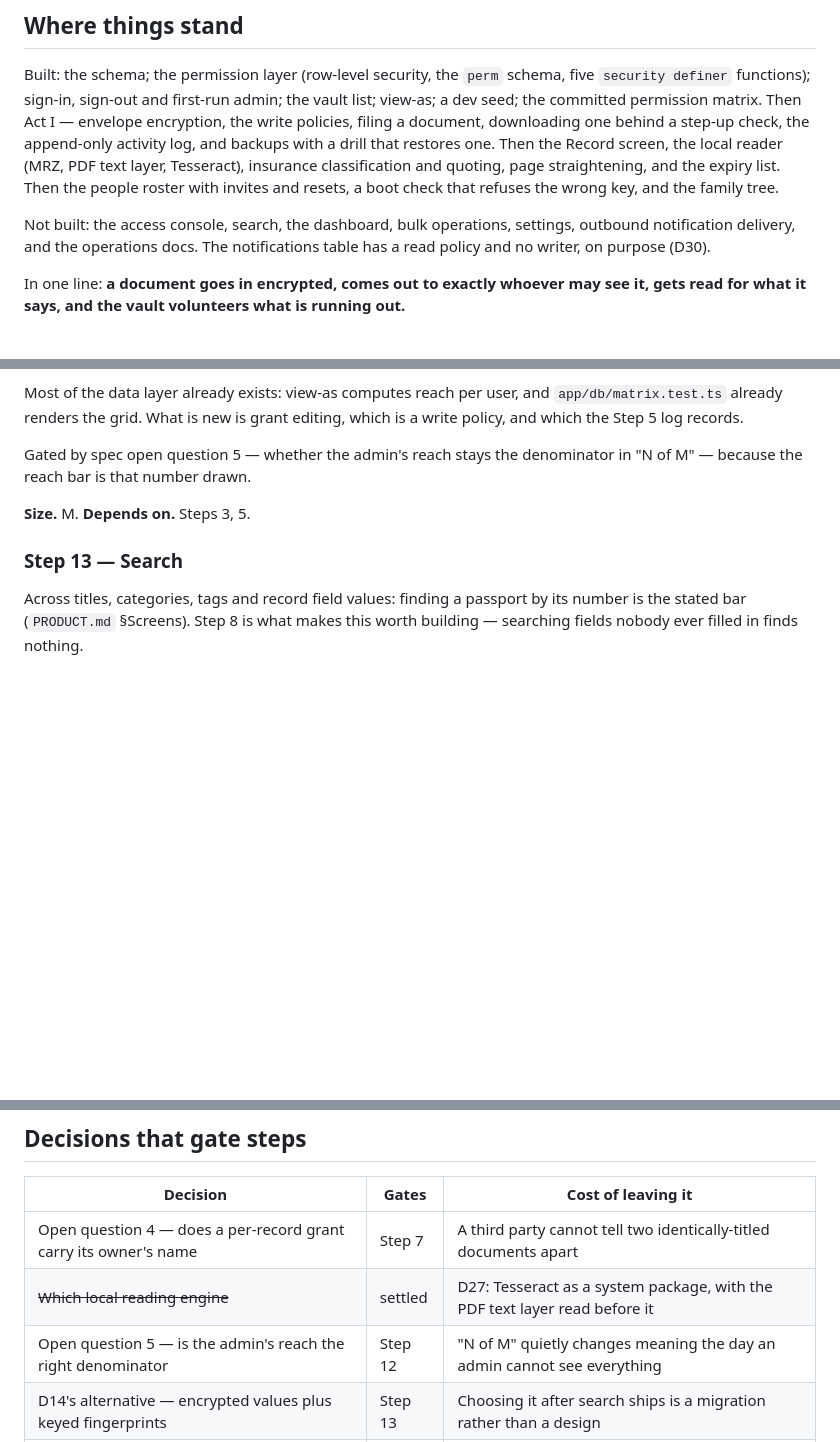
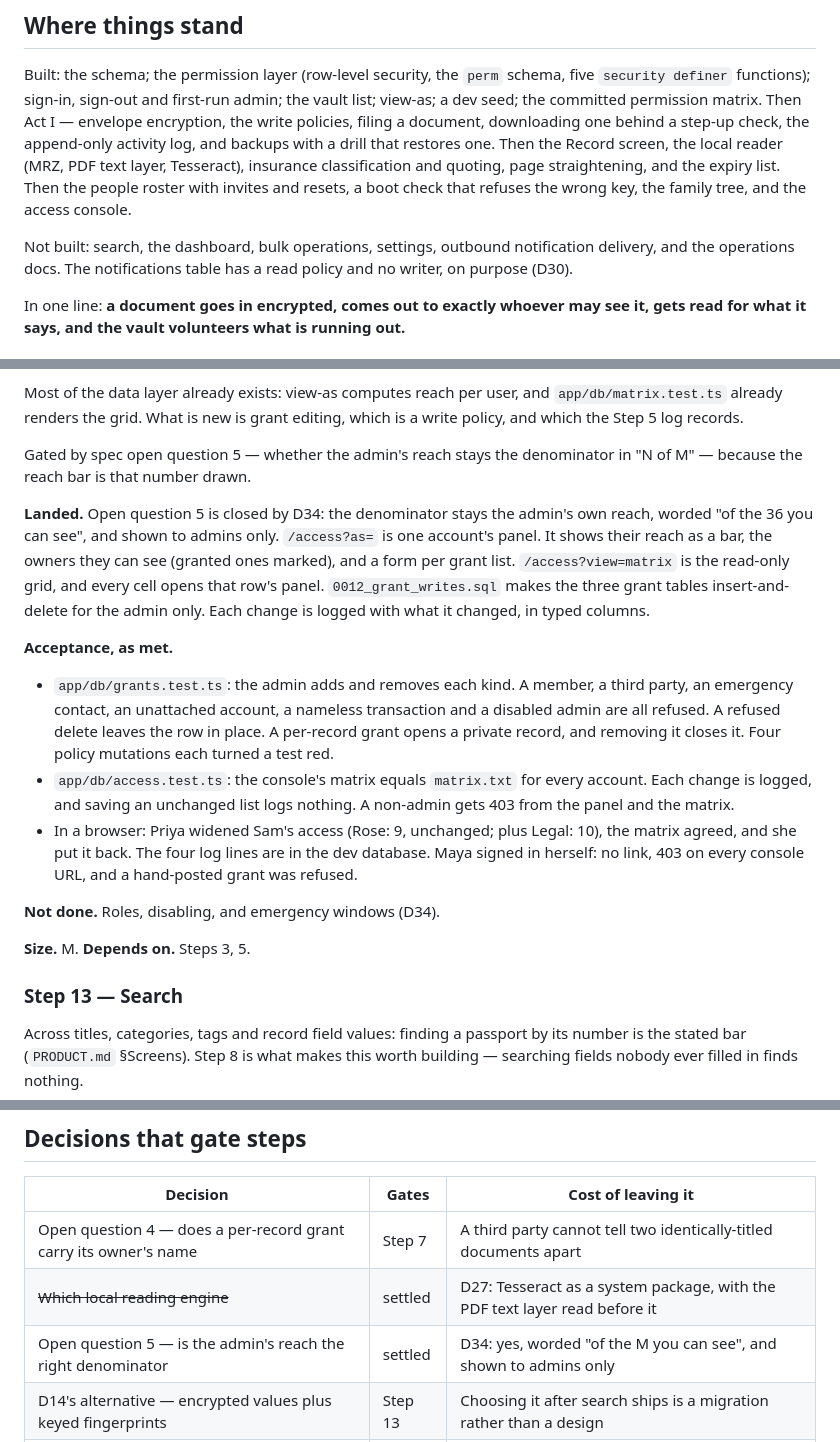
Before and after one commit to ghuuuu/safehouse, a Markdown page: docs/ROADMAP.md, 3 parts joined by grey strips. GitHub-like rendering; blank space fills up the shorter version.

```diff
--- a/docs/ROADMAP.md
+++ b/docs/ROADMAP.md
@@ -30,9 +30,9 @@ behind a step-up check, the append-only activity log, and backups with a drill
 that restores one. Then the Record screen, the local reader (MRZ, PDF text
 layer, Tesseract), insurance classification and quoting, page straightening,
 and the expiry list. Then the people roster with invites and resets, a boot
-check that refuses the wrong key, and the family tree.
+check that refuses the wrong key, the family tree, and the access console.
 
-Not built: the access console, search, the
+Not built: search, the
 dashboard, bulk operations, settings, outbound notification delivery, and the
 operations docs. The notifications table has a read policy and no writer, on
 purpose (D30).
@@ -384,6 +384,31 @@ which is a write policy, and which the Step 5 log records.
 Gated by spec open question 5 — whether the admin's reach stays the denominator
 in "N of M" — because the reach bar is that number drawn.
 
+**Landed.** Open question 5 is closed by D34: the denominator stays the admin's
+own reach, worded "of the 36 you can see", and shown to admins only.
+`/access?as=` is one account's panel. It shows their reach as a bar, the owners
+they can see (granted ones marked), and a form per grant list.
+`/access?view=matrix` is the read-only grid, and every cell opens that row's
+panel. `0012_grant_writes.sql` makes the three grant tables insert-and-delete
+for the admin only. Each change is logged with what it changed, in typed
+columns.
+
+**Acceptance, as met.**
+- `app/db/grants.test.ts`: the admin adds and removes each kind. A member, a
+  third party, an emergency contact, an unattached account, a nameless
+  transaction and a disabled admin are all refused. A refused delete leaves
+  the row in place. A per-record grant opens a private record, and removing it
+  closes it. Four policy mutations each turned a test red.
+- `app/db/access.test.ts`: the console's matrix equals `matrix.txt` for every
+  account. Each change is logged, and saving an unchanged list logs nothing. A
+  non-admin gets 403 from the panel and the matrix.
+- In a browser: Priya widened Sam's access (Rose: 9, unchanged; plus Legal: 10),
+  the matrix agreed, and she put it back. The four log lines are in the dev
+  database. Maya signed in herself: no link, 403 on every console URL, and a
+  hand-posted grant was refused.
+
+**Not done.** Roles, disabling, and emergency windows (D34).
+
 **Size.** M. **Depends on.** Steps 3, 5.
 
 ### Step 13 — Search
@@ -468,7 +493,7 @@ lost (nothing — say so, loudly, before it happens rather than after).
 |---|---|---|
 | Open question 4 — does a per-record grant carry its owner's name | Step 7 | A third party cannot tell two identically-titled documents apart |
 | ~~Which local reading engine~~ | settled | D27: Tesseract as a system package, with the PDF text layer read before it |
-| Open question 5 — is the admin's reach the right denominator | Step 12 | "N of M" quietly changes meaning the day an admin cannot see everything |
+| Open question 5 — is the admin's reach the right denominator | settled | D34: yes, worded "of the M you can see", and shown to admins only |
 | D14's alternative — encrypted values plus keyed fingerprints | Step 13 | Choosing it after search ships is a migration rather than a design |
 | Open question 6 — fixture size | settled | Thirty-six documents, and Rose reaches fourteen of them |
 
```
Also changed, not shown: docs/DECISIONS.md (+40 -1 lines), docs/specs/view-as.md (+3 -2 lines).
